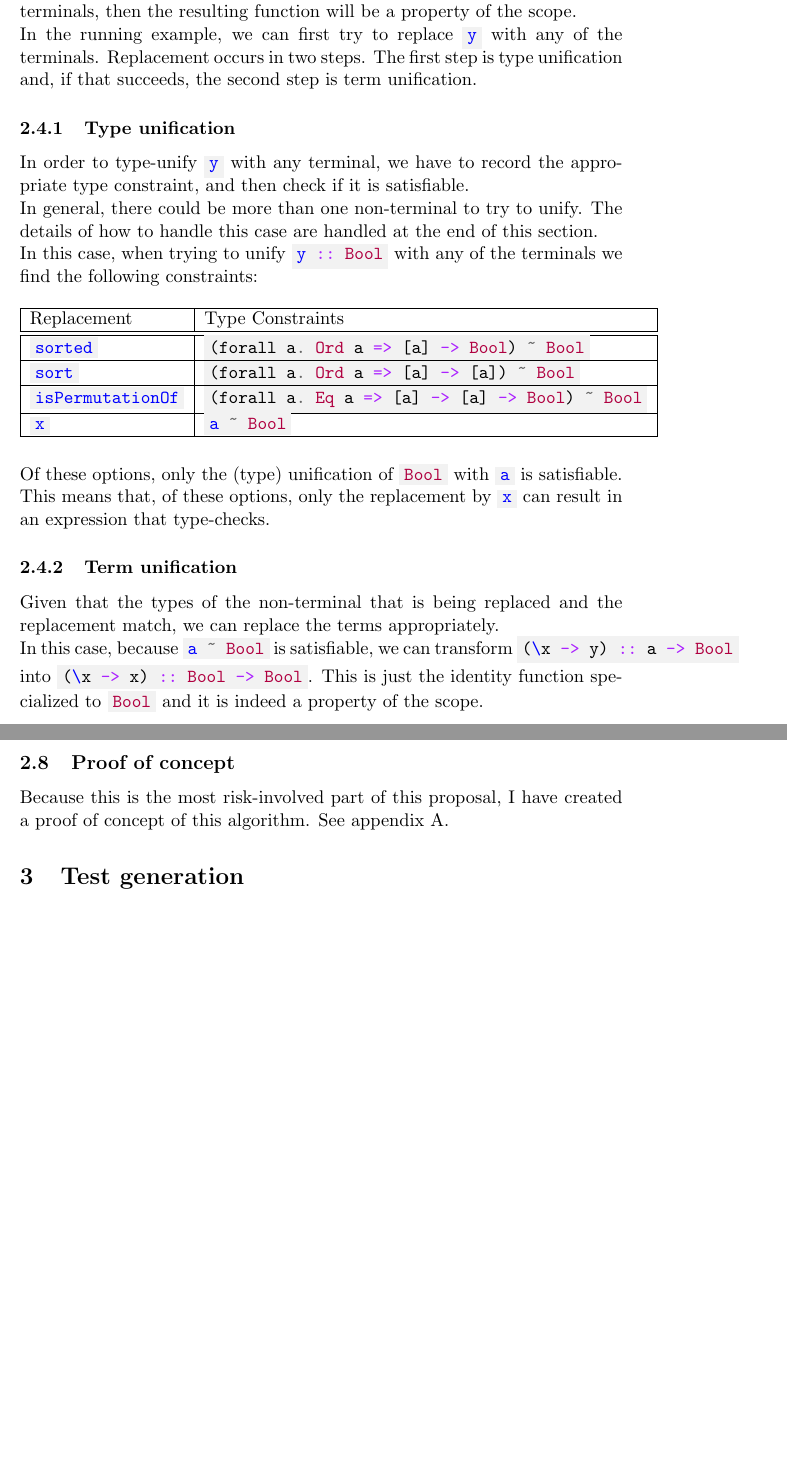
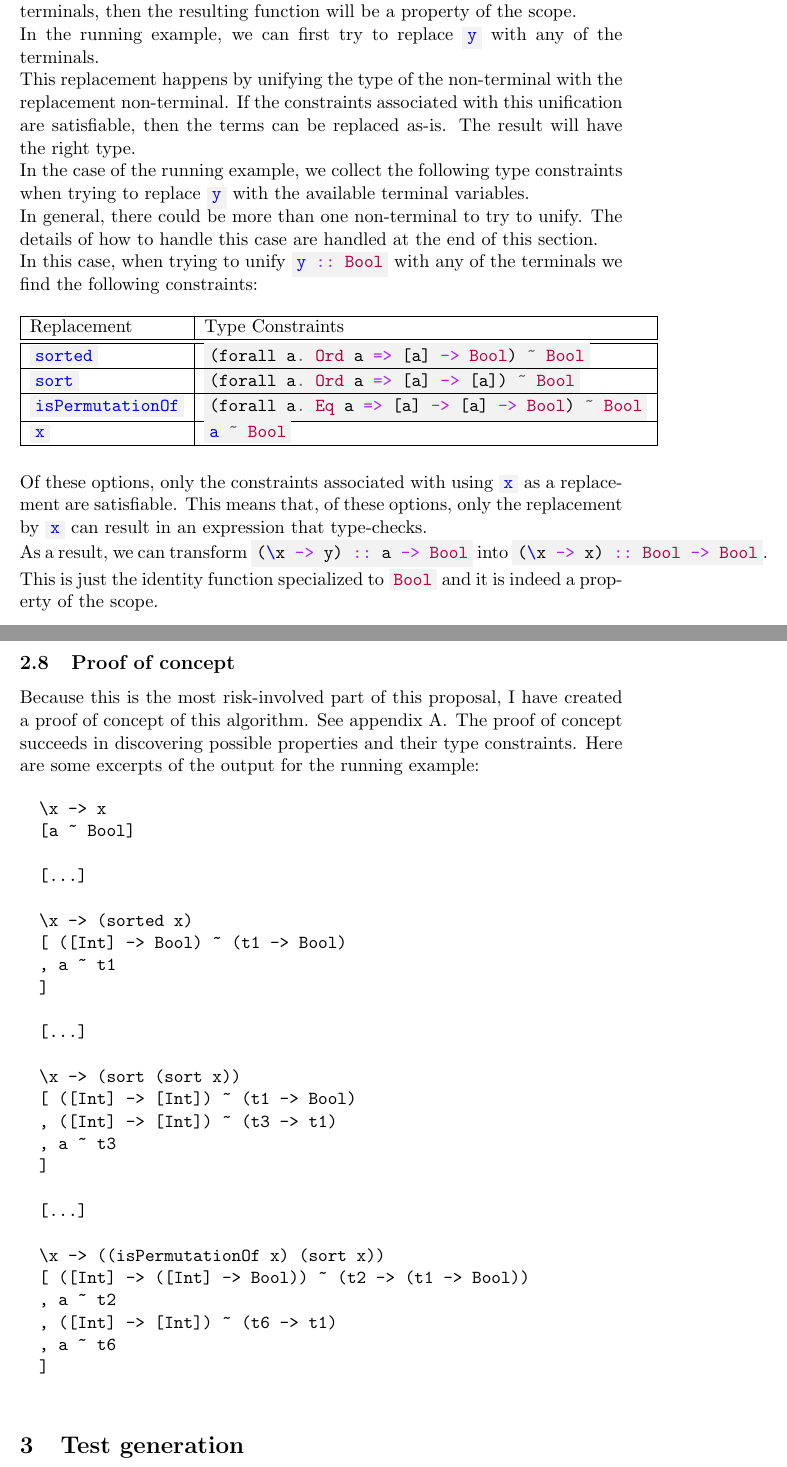
Before and after one commit to NorfairKing/thesis, a LaTeX document (detailed-proposal/doc/proposal.tex): two parts of pages 4 and 7 of 10 before the commit and two parts of pages 4 and 7 of 11 after it, joined at a grey line, cut so that both start at the same text, the shorter picture padded with empty space. Compiled offline with pdfLaTeX.

Commit message:
Fixed the poc and included some output in the proposal

```diff
--- a/detailed-proposal/doc/proposal.tex
+++ b/detailed-proposal/doc/proposal.tex
@@ -121,13 +121,12 @@ The first step of this algorithm is to try to replace non-terminal variables wit
 If we can replace any non-terminal variables with terminals, then the resulting function will be a property of the scope.
 
 In the running example, we can first try to replace \h{y} with any of the terminals.
-Replacement occurs in two steps.
-The first step is type unification and, if that succeeds, the second step is term unification.
 
+This replacement happens by unifying the type of the non-terminal with the replacement non-terminal.
+If the constraints associated with this unification are satisfiable, then the terms can be replaced as-is.
+The result will have the right type.
 
-\subsubsection{Type unification}
-
-In order to type-unify \h{y} with any terminal, we have to record the appropriate type constraint, and then check if it is satisfiable.
+In the case of the running example, we collect the following type constraints when trying to replace \h{y} with the available terminal variables.
 
 In general, there could be more than one non-terminal to try to unify.
 The details of how to handle this case are handled at the end of this section.
@@ -152,15 +151,10 @@ In this case, when trying to unify \h{y :: Bool} with any of the terminals we fi
   \end{tabular}
 \end{figure}
 
-Of these options, only the (type) unification of \h{Bool} with \h{a} is satisfiable.
+Of these options, only the constraints associated with using \h{x} as a replacement are satisfiable.
 This means that, of these options, only the replacement by \h{x} can result in an expression that type-checks.
 
-
-\subsubsection{Term unification}
-
-Given that the types of the non-terminal that is being replaced and the replacement match, we can replace the terms appropriately.
-
-In this case, because \h{a ~ Bool} is satisfiable, we can transform \h{(\x -> y) :: a -> Bool} into \h{(\x -> x) :: Bool -> Bool}.
+As a result, we can transform \h{(\x -> y) :: a -> Bool} into \h{(\x -> x) :: Bool -> Bool}.
 This is just the identity function specialized to \h{Bool} and it is indeed a property of the scope.
 
 
@@ -274,6 +267,38 @@ Only the properties with satisfiable type constraints will be proposed as proper
 
 Because this is the most risk-involved part of this proposal, I have created a proof of concept of this algorithm.
 See appendix \ref{app:poc}.
+The proof of concept succeeds in discovering possible properties and their type constraints.
+Here are some excerpts of the output for the running example:
+
+\begin{minted}{text}
+  \x -> x
+  [a ~ Bool]
+
+  [...]
+
+  \x -> (sorted x)
+  [ ([Int] -> Bool) ~ (t1 -> Bool)
+  , a ~ t1
+  ]
+
+  [...]
+
+  \x -> (sort (sort x))
+  [ ([Int] -> [Int]) ~ (t1 -> Bool)
+  , ([Int] -> [Int]) ~ (t3 -> t1)
+  , a ~ t3
+  ]
+
+  [...]
+
+  \x -> ((isPermutationOf x) (sort x))
+  [ ([Int] -> ([Int] -> Bool)) ~ (t2 -> (t1 -> Bool))
+  , a ~ t2
+  , ([Int] -> [Int]) ~ (t6 -> t1)
+  , a ~ t6
+  ]
+
+\end{minted}
 
 \section{Test generation}
 
```
Also changed, not shown: detailed-proposal/doc/proposal.tex (7 more changed lines), 1 other file.
